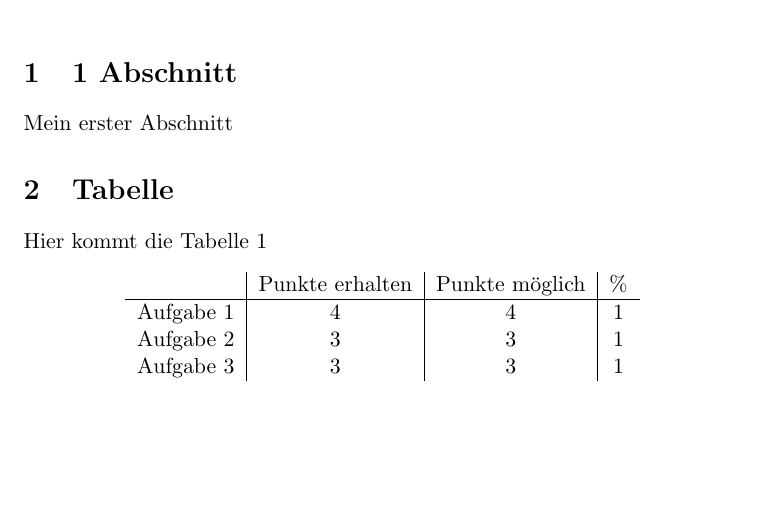
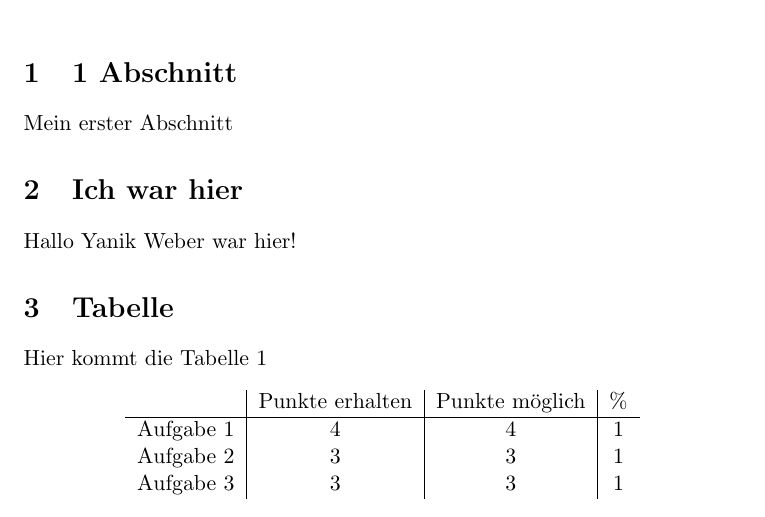
Before and after one commit to yanikweber/Aufgabe3, a LaTeX document (Fertige Übung/A2.tex): part of the page, cut so that both start at the same text, the shorter picture padded with empty space. Compiled offline with pdfLaTeX.

Commit message:
Update A2.tex

```diff
--- a/Fertige Übung/A2.tex
+++ b/Fertige Übung/A2.tex
@@ -10,6 +10,9 @@
 \section{1 Abschnitt}
 
 Mein erster Abschnitt
+
+\section{Ich war hier}
+Hallo Yanik Weber war hier!
 
 
 \section{Tabelle}
```
